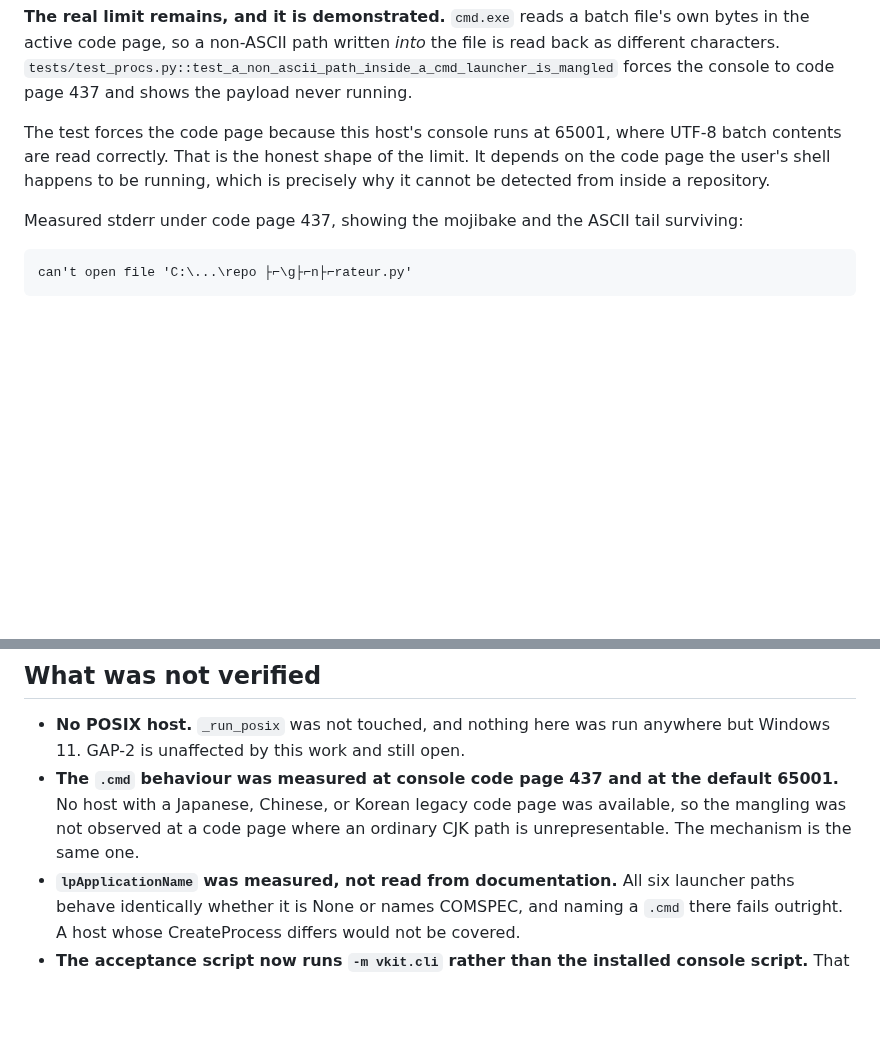
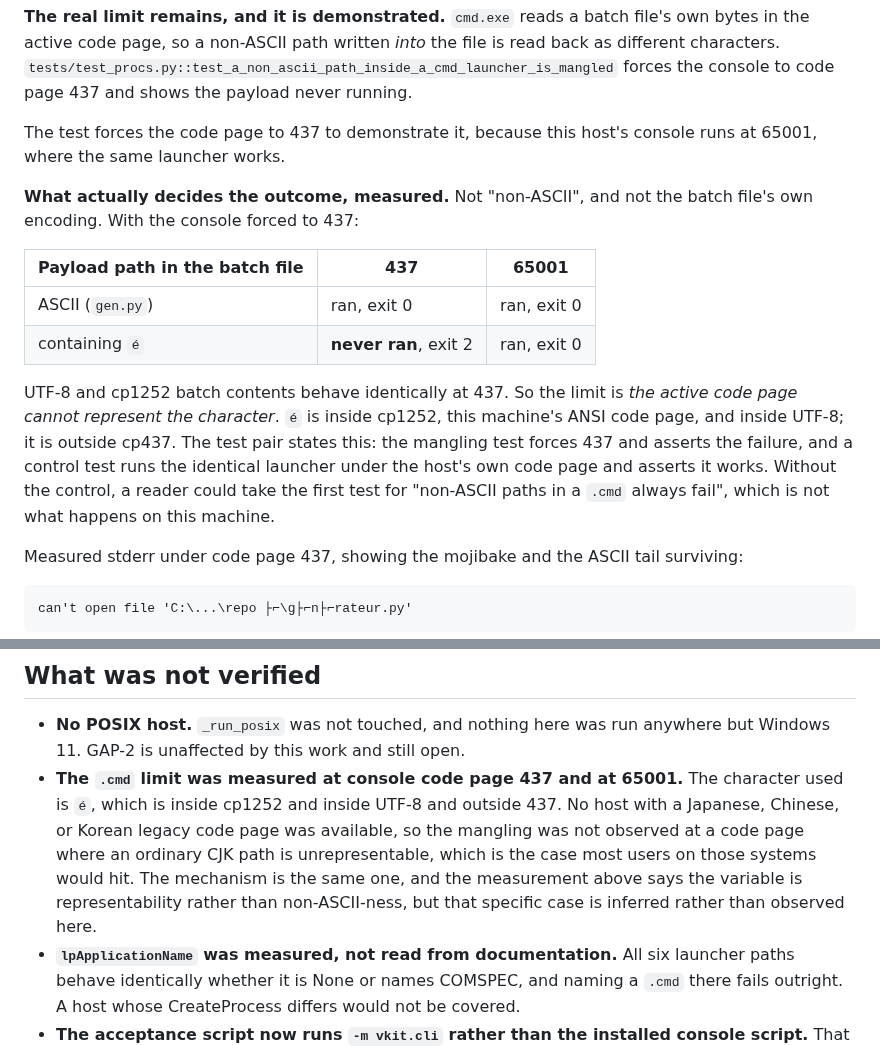
Before and after one commit to RoyCoding8/vkit, a Markdown page: docs/GAP-7-AND-GAP-9-FINDINGS.md, 2 parts joined by grey strips. Drawn GitHub-style; blank space fills up the shorter version.

Commit message:
Record what decides the .cmd limit, not what I had assumed
The findings file said the mangling appears because this host's console
runs at 65001, which is not what the measurement shows. The variable is
whether the active code page can represent the character. ASCII payload
paths run at 437 and a path containing 'e' does not; both run at 65001;
UTF-8 and cp1252 batch contents behave the same at 437.

The table and the widened "not verified" note say so, including that the
CJK legacy code page case is inferred rather than observed here.

Co-Authored-By: Claude Code <noreply@anthropic.com>

```diff
--- a/docs/GAP-7-AND-GAP-9-FINDINGS.md
+++ b/docs/GAP-7-AND-GAP-9-FINDINGS.md
@@ -141,10 +141,25 @@ non-ASCII path written *into* the file is read back as different characters.
 `tests/test_procs.py::test_a_non_ascii_path_inside_a_cmd_launcher_is_mangled`
 forces the console to code page 437 and shows the payload never running.
 
-The test forces the code page because this host's console runs at 65001, where
-UTF-8 batch contents are read correctly. That is the honest shape of the limit.
-It depends on the code page the user's shell happens to be running, which is
-precisely why it cannot be detected from inside a repository.
+The test forces the code page to 437 to demonstrate it, because this host's
+console runs at 65001, where the same launcher works.
+
+**What actually decides the outcome, measured.** Not "non-ASCII", and not the
+batch file's own encoding. With the console forced to 437:
+
+| Payload path in the batch file | 437 | 65001 |
+| --- | --- | --- |
+| ASCII (`gen.py`) | ran, exit 0 | ran, exit 0 |
+| containing `é` | **never ran**, exit 2 | ran, exit 0 |
+
+UTF-8 and cp1252 batch contents behave identically at 437. So the limit is
+*the active code page cannot represent the character*. `é` is inside cp1252,
+this machine's ANSI code page, and inside UTF-8; it is outside cp437. The test
+pair states this: the mangling test forces 437 and asserts the failure, and a
+control test runs the identical launcher under the host's own code page and
+asserts it works. Without the control, a reader could take the first test for
+"non-ASCII paths in a `.cmd` always fail", which is not what happens on this
+machine.
 
 Measured stderr under code page 437, showing the mojibake and the ASCII tail
 surviving:
@@ -235,10 +250,14 @@ along with two existing digest tests. Restored, all 22 identity tests pass.
 
 - **No POSIX host.** `_run_posix` was not touched, and nothing here was run
   anywhere but Windows 11. GAP-2 is unaffected by this work and still open.
-- **The `.cmd` behaviour was measured at console code page 437 and at the
-  default 65001.** No host with a Japanese, Chinese, or Korean legacy code page
-  was available, so the mangling was not observed at a code page where an
-  ordinary CJK path is unrepresentable. The mechanism is the same one.
+- **The `.cmd` limit was measured at console code page 437 and at 65001.** The
+  character used is `é`, which is inside cp1252 and inside UTF-8 and outside
+  437. No host with a Japanese, Chinese, or Korean legacy code page was
+  available, so the mangling was not observed at a code page where an ordinary
+  CJK path is unrepresentable, which is the case most users on those systems
+  would hit. The mechanism is the same one, and the measurement above says the
+  variable is representability rather than non-ASCII-ness, but that specific
+  case is inferred rather than observed here.
 - **`lpApplicationName` was measured, not read from documentation.** All six
   launcher paths behave identically whether it is None or names COMSPEC, and
   naming a `.cmd` there fails outright. A host whose CreateProcess differs would
```
